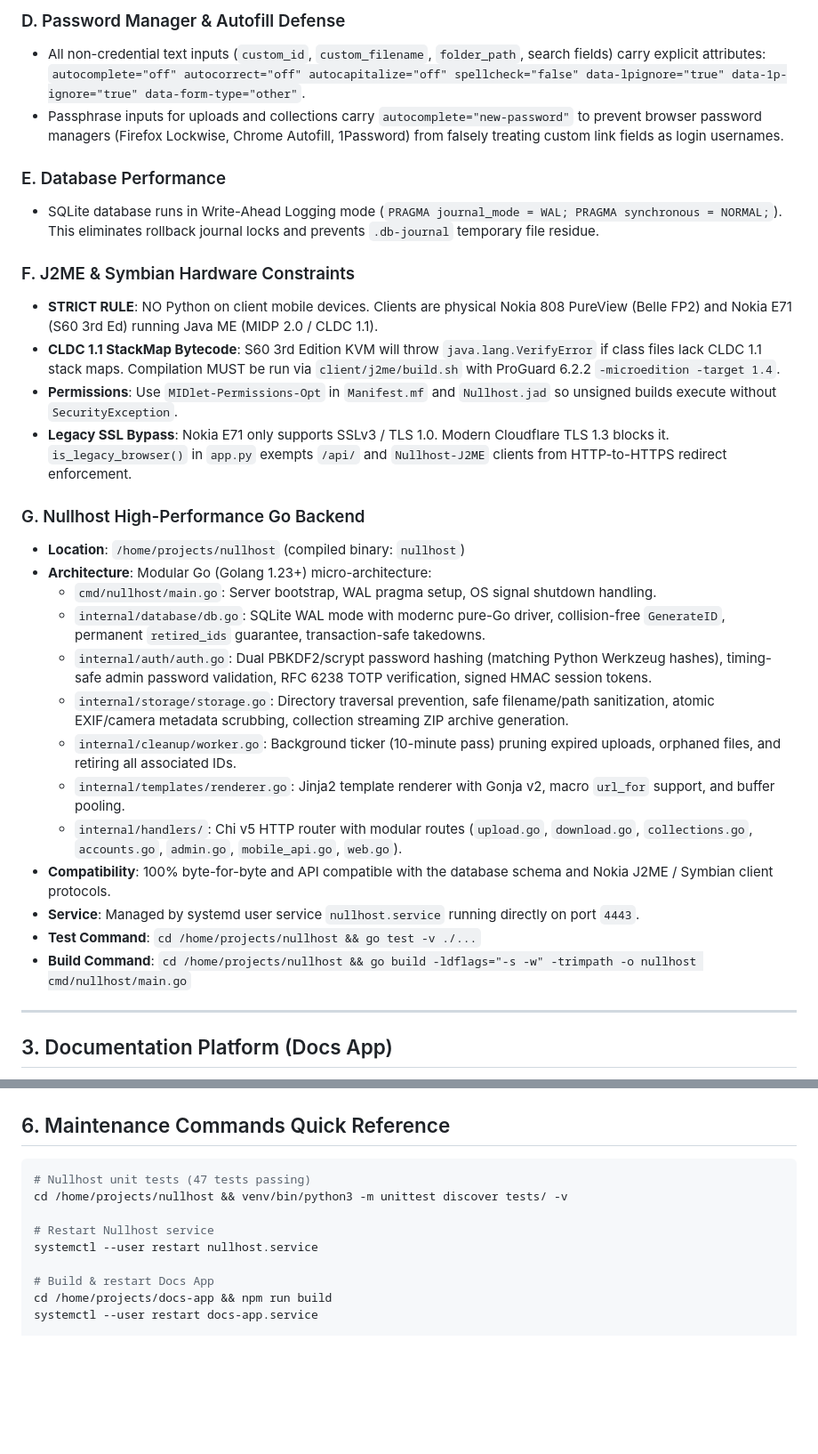
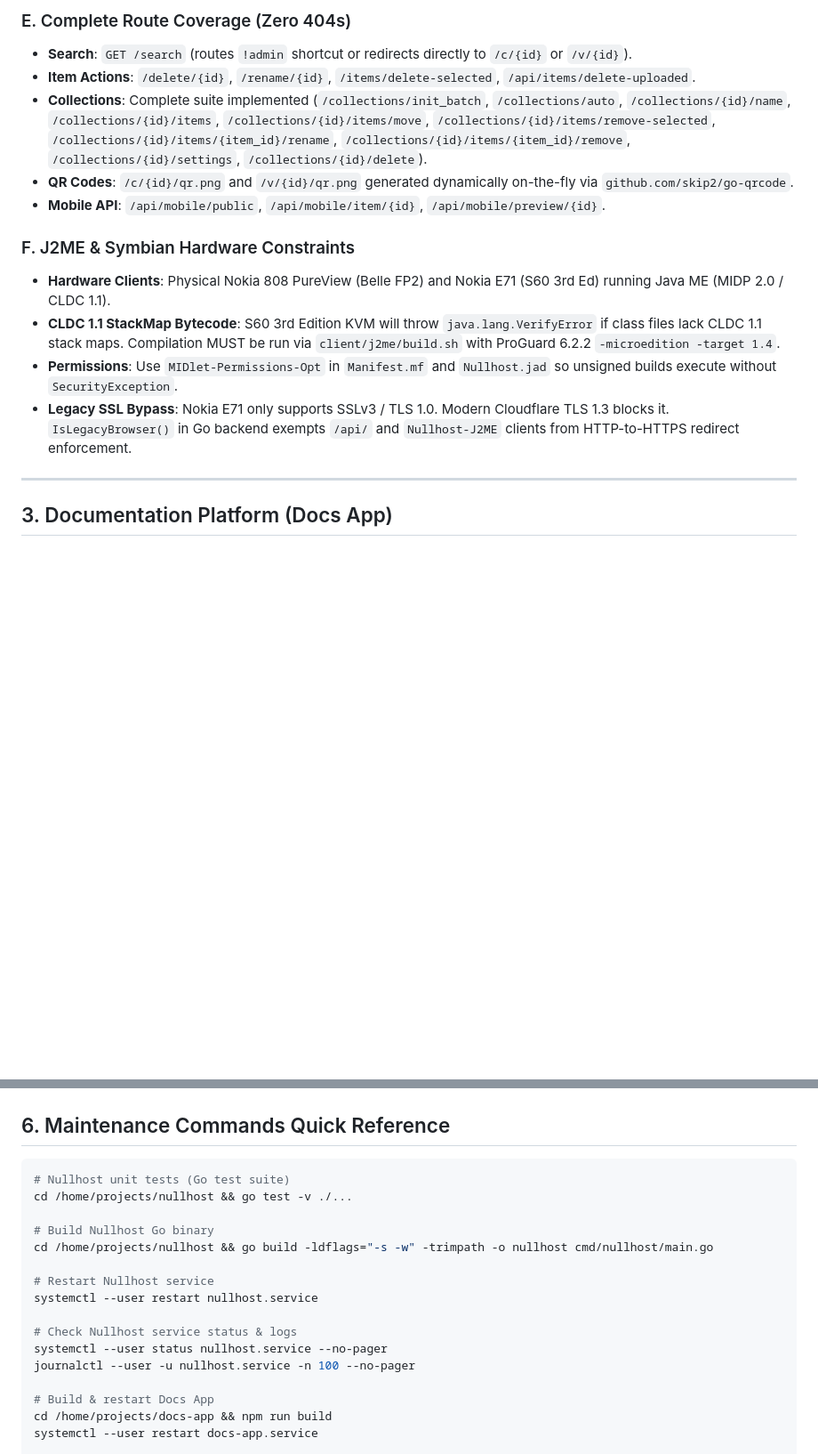
Before and after one commit to Gelaxiz/nullhost, a Markdown page: AGENT_HANDOFF.md, 2 parts joined by grey strips. Shown at 89% size. Rendered like a GitHub page; blank space fills up the shorter version.

````diff
--- a/AGENT_HANDOFF.md
+++ b/AGENT_HANDOFF.md
@@ -61,32 +82,16 @@ Authoritative port configuration is maintained in `kaytetyt_portit.txt` and on t
 
-### D. Password Manager & Autofill Defense
-- All non-credential text inputs (`custom_id`, `custom_filename`, `folder_path`, search fields) carry explicit attributes:
-  `autocomplete="off" autocorrect="off" autocapitalize="off" spellcheck="false" data-lpignore="true" data-1p-ignore="true" data-form-type="other"`.
-- Passphrase inputs for uploads and collections carry `autocomplete="new-password"` to prevent browser password managers (Firefox Lockwise, Chrome Autofill, 1Password) from falsely treating custom link fields as login usernames.
-
-### E. Database Performance
-- SQLite database runs in Write-Ahead Logging mode (`PRAGMA journal_mode = WAL; PRAGMA synchronous = NORMAL;`). This eliminates rollback journal locks and prevents `.db-journal` temporary file residue.
+### E. Complete Route Coverage (Zero 404s)
+- **Search**: `GET /search` (routes `!admin` shortcut or redirects directly to `/c/{id}` or `/v/{id}`).
+- **Item Actions**: `/delete/{id}`, `/rename/{id}`, `/items/delete-selected`, `/api/items/delete-uploaded`.
+- **Collections**: Complete suite implemented (`/collections/init_batch`, `/collections/auto`, `/collections/{id}/name`, `/collections/{id}/items`, `/collections/{id}/items/move`, `/collections/{id}/items/remove-selected`, `/collections/{id}/items/{item_id}/rename`, `/collections/{id}/items/{item_id}/remove`, `/collections/{id}/settings`, `/collections/{id}/delete`).
+- **QR Codes**: `/c/{id}/qr.png` and `/v/{id}/qr.png` generated dynamically on-the-fly via `github.com/skip2/go-qrcode`.
+- **Mobile API**: `/api/mobile/public`, `/api/mobile/item/{id}`, `/api/mobile/preview/{id}`.
 
 ### F. J2ME & Symbian Hardware Constraints
-- **STRICT RULE**: NO Python on client mobile devices. Clients are physical Nokia 808 PureView (Belle FP2) and Nokia E71 (S60 3rd Ed) running Java ME (MIDP 2.0 / CLDC 1.1).
+- **Hardware Clients**: Physical Nokia 808 PureView (Belle FP2) and Nokia E71 (S60 3rd Ed) running Java ME (MIDP 2.0 / CLDC 1.1).
 - **CLDC 1.1 StackMap Bytecode**: S60 3rd Edition KVM will throw `java.lang.VerifyError` if class files lack CLDC 1.1 stack maps. Compilation MUST be run via `client/j2me/build.sh` with ProGuard 6.2.2 `-microedition -target 1.4`.
 - **Permissions**: Use `MIDlet-Permissions-Opt` in `Manifest.mf` and `Nullhost.jad` so unsigned builds execute without `SecurityException`.
-- **Legacy SSL Bypass**: Nokia E71 only supports SSLv3 / TLS 1.0. Modern Cloudflare TLS 1.3 blocks it. `is_legacy_browser()` in `app.py` exempts `/api/` and `Nullhost-J2ME` clients from HTTP-to-HTTPS redirect enforcement.
-
-### G. Nullhost High-Performance Go Backend
-- **Location**: `/home/projects/nullhost` (compiled binary: `nullhost`)
-- **Architecture**: Modular Go (Golang 1.23+) micro-architecture:
-  - `cmd/nullhost/main.go`: Server bootstrap, WAL pragma setup, OS signal shutdown handling.
-  - `internal/database/db.go`: SQLite WAL mode with modernc pure-Go driver, collision-free `GenerateID`, permanent `retired_ids` guarantee, transaction-safe takedowns.
-  - `internal/auth/auth.go`: Dual PBKDF2/scrypt password hashing (matching Python Werkzeug hashes), timing-safe admin password validation, RFC 6238 TOTP verification, signed HMAC session tokens.
-  - `internal/storage/storage.go`: Directory traversal prevention, safe filename/path sanitization, atomic EXIF/camera metadata scrubbing, collection streaming ZIP archive generation.
-  - `internal/cleanup/worker.go`: Background ticker (10-minute pass) pruning expired uploads, orphaned files, and retiring all associated IDs.
-  - `internal/templates/renderer.go`: Jinja2 template renderer with Gonja v2, macro `url_for` support, and buffer pooling.
-  - `internal/handlers/`: Chi v5 HTTP router with modular routes (`upload.go`, `download.go`, `collections.go`, `accounts.go`, `admin.go`, `mobile_api.go`, `web.go`).
-- **Compatibility**: 100% byte-for-byte and API compatible with the database schema and Nokia J2ME / Symbian client protocols.
-- **Service**: Managed by systemd user service `nullhost.service` running directly on port `4443`.
-- **Test Command**: `cd /home/projects/nullhost && go test -v ./...`
-- **Build Command**: `cd /home/projects/nullhost && go build -ldflags="-s -w" -trimpath -o nullhost cmd/nullhost/main.go`
+- **Legacy SSL Bypass**: Nokia E71 only supports SSLv3 / TLS 1.0. Modern Cloudflare TLS 1.3 blocks it. `IsLegacyBrowser()` in Go backend exempts `/api/` and `Nullhost-J2ME` clients from HTTP-to-HTTPS redirect enforcement.
 
 ---
 
@@ -141,11 +146,18 @@ Authoritative port configuration is maintained in `kaytetyt_portit.txt` and on t
 ## 6. Maintenance Commands Quick Reference
 
 ```bash
-# Nullhost unit tests (47 tests passing)
-cd /home/projects/nullhost && venv/bin/python3 -m unittest discover tests/ -v
+# Nullhost unit tests (Go test suite)
+cd /home/projects/nullhost && go test -v ./...
+
+# Build Nullhost Go binary
+cd /home/projects/nullhost && go build -ldflags="-s -w" -trimpath -o nullhost cmd/nullhost/main.go
 
 # Restart Nullhost service
 systemctl --user restart nullhost.service
+
+# Check Nullhost service status & logs
+systemctl --user status nullhost.service --no-pager
+journalctl --user -u nullhost.service -n 100 --no-pager
 
 # Build & restart Docs App
 cd /home/projects/docs-app && npm run build
````
Also changed, not shown: other parts of AGENT_HANDOFF.md (+34 -13 lines).
